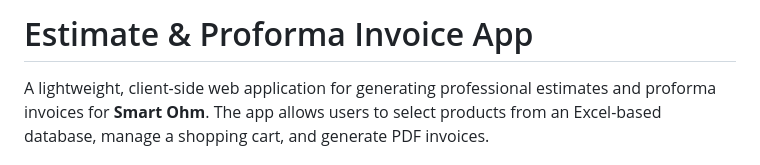
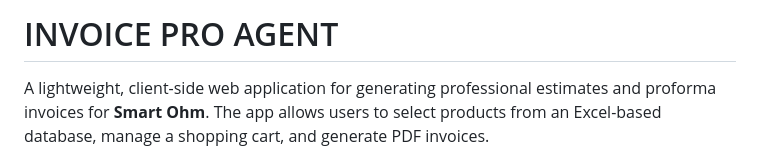
Before and after one commit to richac07/InvoicePro_Agent, a Markdown page: README.md, the part around the change. Rendered like a GitHub page.

```diff
--- a/README.md
+++ b/README.md
@@ -1,4 +1,4 @@
-# Estimate & Proforma Invoice App
+# INVOICE PRO AGENT
 
 A lightweight, client-side web application for generating professional estimates and proforma invoices for **Smart Ohm**. The app allows users to select products from an Excel-based database, manage a shopping cart, and generate PDF invoices.
 
```
